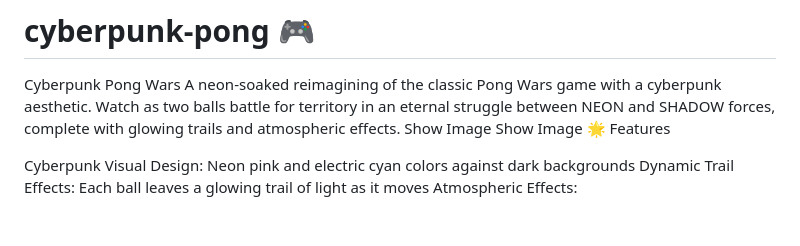
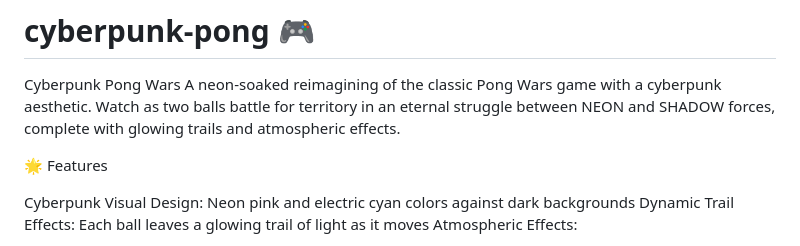
Before and after one commit to MalwareMusashi/cyberpunk-pong, a Markdown page: README.md, the part around the change. Drawn GitHub-style; blank space fills up the shorter version.

```diff
--- a/README.md
+++ b/README.md
@@ -1,8 +1,8 @@
 # cyberpunk-pong 🎮
 Cyberpunk Pong Wars
 A neon-soaked reimagining of the classic Pong Wars game with a cyberpunk aesthetic. Watch as two balls battle for territory in an eternal struggle between NEON and SHADOW forces, complete with glowing trails and atmospheric effects.
-Show Image
-Show Image
+
+
 🌟 Features
 
 Cyberpunk Visual Design: Neon pink and electric cyan colors against dark backgrounds
```
